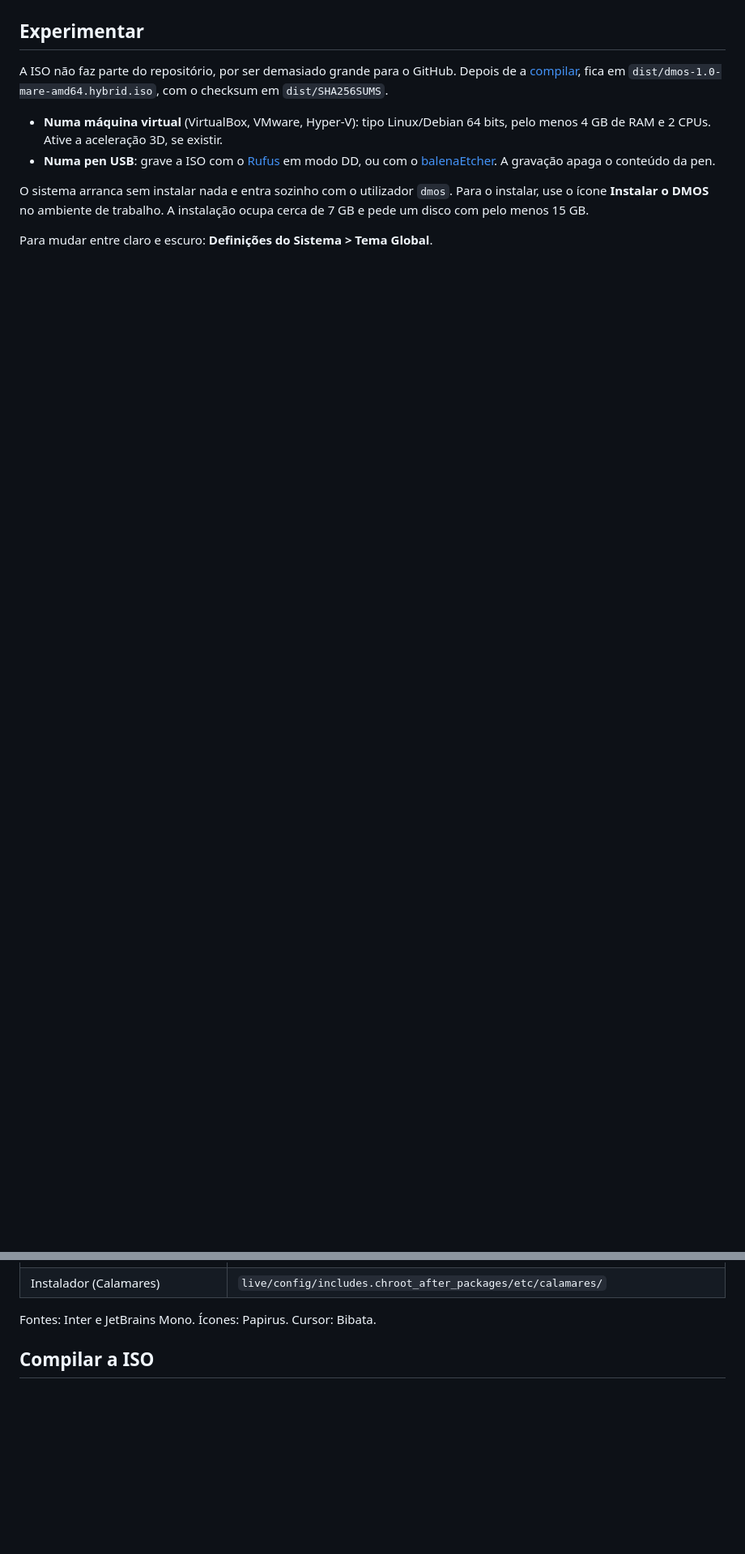
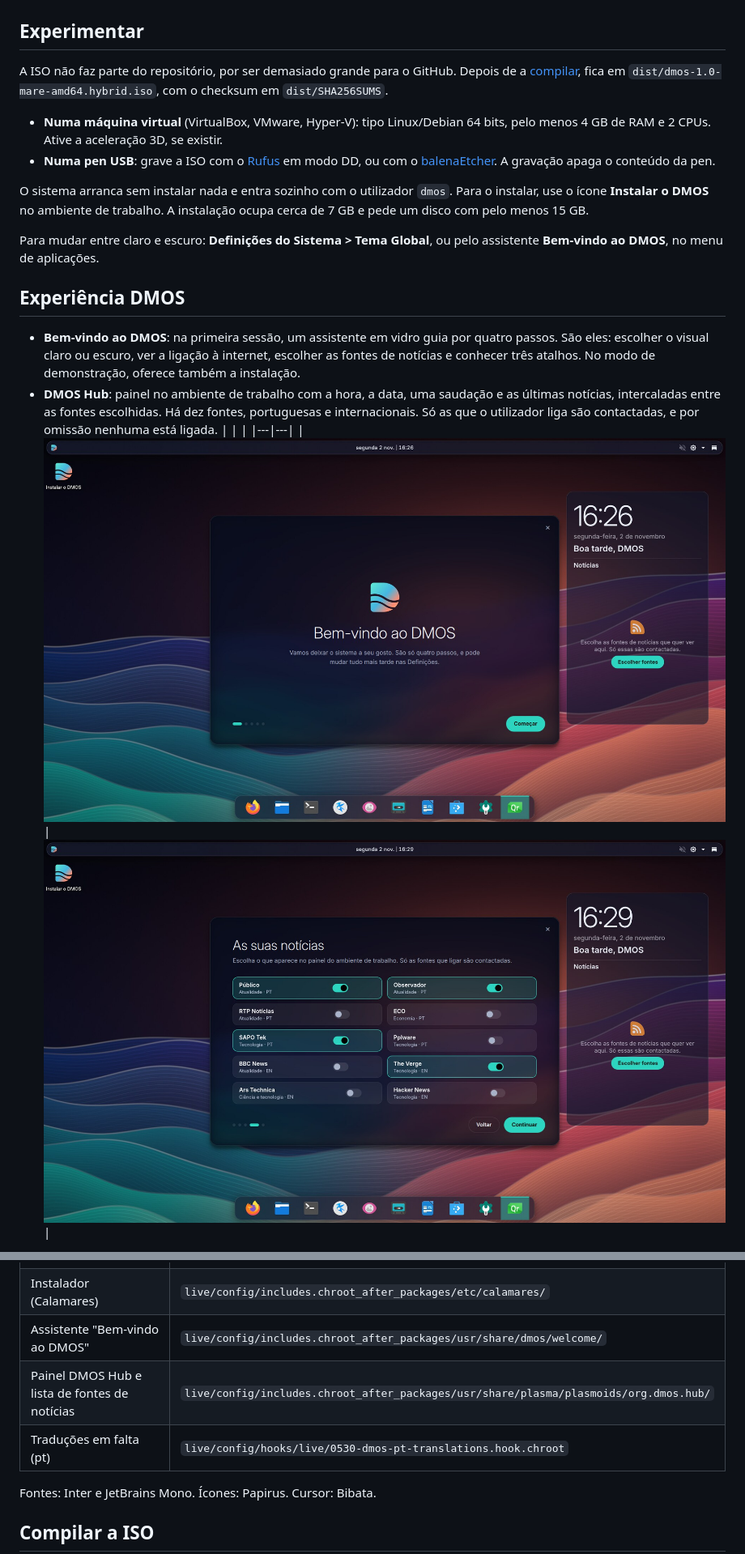
Before and after one commit to diogomadail1000-ship-it/DMOS, a Markdown page: README.md, 2 parts joined by grey strips. Shown at 81% size. GitHub-like rendering; pictures changed too: docs/screenshots/10-noticias.jpg (added), docs/screenshots/9-bem-vindo.jpg (added); blank space fills up the shorter version.

```diff
--- a/README.md
+++ b/README.md
@@ -26,4 +26,18 @@ O sistema arranca sem instalar nada e entra sozinho com o utilizador `dmos`. Par
 o ícone **Instalar o DMOS** no ambiente de trabalho. A instalação ocupa cerca de 7 GB e pede um
 disco com pelo menos 15 GB.
 
-Para mudar entre claro e escuro: **Definições do Sistema > Tema Global**.
+Para mudar entre claro e escuro: **Definições do Sistema > Tema Global**, ou pelo assistente
+**Bem-vindo ao DMOS**, no menu de aplicações.
+
+## Experiência DMOS
+
+- **Bem-vindo ao DMOS**: na primeira sessão, um assistente em vidro guia por quatro passos. São
+  eles: escolher o visual claro ou escuro, ver a ligação à internet, escolher as fontes de notícias
+  e conhecer três atalhos. No modo de demonstração, oferece também a instalação.
+- **DMOS Hub**: painel no ambiente de trabalho com a hora, a data, uma saudação e as últimas
+  notícias, intercaladas entre as fontes escolhidas. Há dez fontes, portuguesas e internacionais.
+  Só as que o utilizador liga são contactadas, e por omissão nenhuma está ligada.
+| | |
+|---|---|
+| ![Bem-vindo ao DMOS](docs/screenshots/9-bem-vindo.jpg) | ![Escolha das notícias](docs/screenshots/10-noticias.jpg) |
+
@@ -69,6 +88,9 @@ o fundo escuro. A cor vem do Calamares e não do tema.
 | Animação de arranque (Plymouth) | `live/config/includes.chroot_after_packages/usr/share/plymouth/themes/dmos/` |
 | Menu de arranque (GRUB) | `live/config/bootloaders/grub-pc/`, `art/grub-theme.txt` |
 | Instalador (Calamares) | `live/config/includes.chroot_after_packages/etc/calamares/` |
+| Assistente "Bem-vindo ao DMOS" | `live/config/includes.chroot_after_packages/usr/share/dmos/welcome/` |
+| Painel DMOS Hub e lista de fontes de notícias | `live/config/includes.chroot_after_packages/usr/share/plasma/plasmoids/org.dmos.hub/` |
+| Traduções em falta (pt) | `live/config/hooks/live/0530-dmos-pt-translations.hook.chroot` |
 
 Fontes: Inter e JetBrains Mono. Ícones: Papirus. Cursor: Bibata.
 
```
Also changed, not shown: other parts of README.md (+5 -0 lines), docs/screenshots/11-hub.jpg (added), 11 other files.
